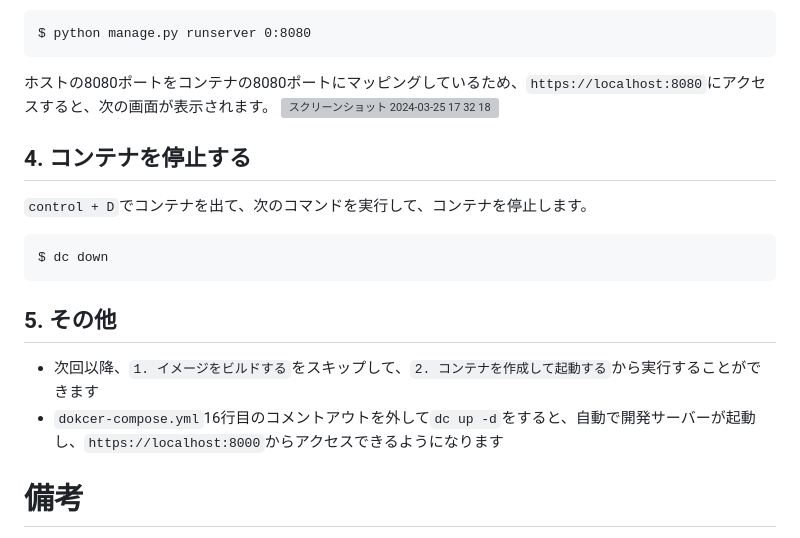
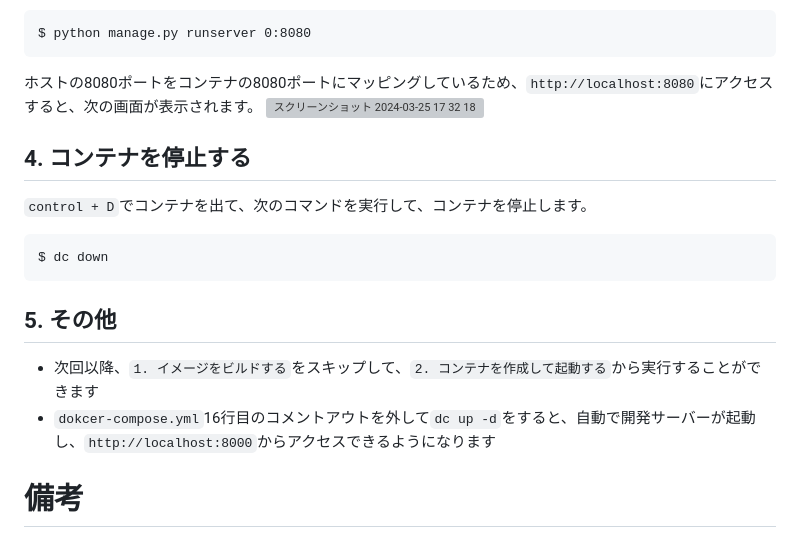
Before and after one commit to SakuraWada/road_map, a Markdown page: README.md, the part around the change. Rendered like a GitHub page; grey boxes are pictures that could not be loaded.

````diff
--- a/README.md
+++ b/README.md
@@ -60,7 +60,7 @@ $ django-admin startproject mysite .
 ```
 $ python manage.py runserver 0:8080
 ```
-ホストの8080ポートをコンテナの8080ポートにマッピングしているため、`https://localhost:8080`にアクセスすると、次の画面が表示されます。
+ホストの8080ポートをコンテナの8080ポートにマッピングしているため、`http://localhost:8080`にアクセスすると、次の画面が表示されます。
 <img width="1512" alt="スクリーンショット 2024-03-25 17 32 18" src="https://github.com/Scala-partners/djangio-tutorial-DC/assets/115516552/3f106c0e-32fb-4ee0-9c14-a1eb40cde76a">
 
 ## 4. コンテナを停止する
@@ -71,7 +71,7 @@ $ dc down
 
 ## 5. その他
 - 次回以降、`1. イメージをビルドする`をスキップして、`2. コンテナを作成して起動する`から実行することができます
-- `dokcer-compose.yml`16行目のコメントアウトを外して`dc up -d`をすると、自動で開発サーバーが起動し、`https://localhost:8000`からアクセスできるようになります
+- `dokcer-compose.yml`16行目のコメントアウトを外して`dc up -d`をすると、自動で開発サーバーが起動し、`http://localhost:8000`からアクセスできるようになります
 
 # 備考
 - DjangoのバージョンはLTSである`4.2`を指定しています
````
